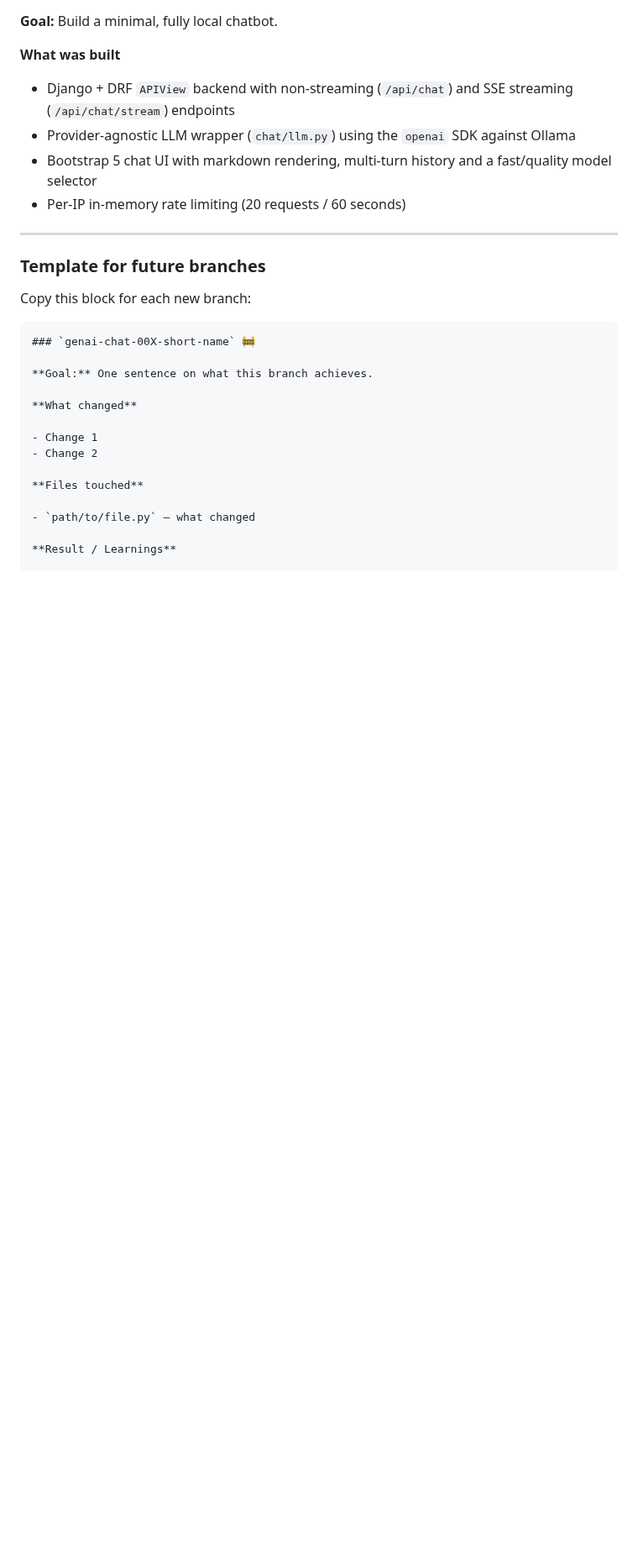
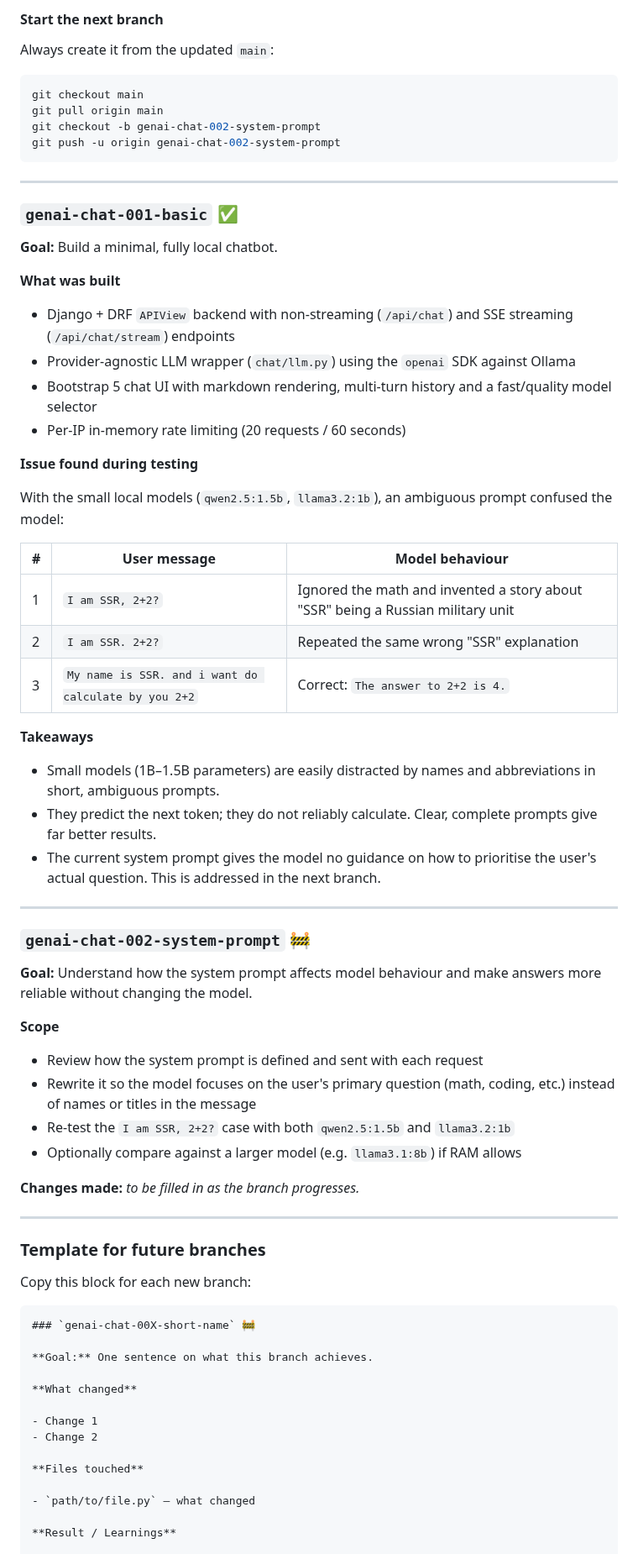
Before and after one commit to jprsurendra/genai-chat-django, a Markdown page: README.md, the part around one of its changes. Shown at 84% size. Rendered like a GitHub page; blank space fills up the shorter version.

````diff
--- a/README.md
+++ b/README.md
@@ -457,3 +529,17 @@ Each branch builds on the previous one. This section records **what changed in e
+#### Start the next branch
+
+Always create it from the updated `main`:
+
+```bash
+git checkout main
+git pull origin main
+git checkout -b genai-chat-002-system-prompt
+git push -u origin genai-chat-002-system-prompt
+```
+
+---
+
+### `genai-chat-001-basic` ✅
 
 **Goal:** Build a minimal, fully local chatbot.
 
@@ -464,8 +550,38 @@ Each branch builds on the previous one. This section records **what changed in e
 - Bootstrap 5 chat UI with markdown rendering, multi-turn history and a fast/quality model selector
 - Per-IP in-memory rate limiting (20 requests / 60 seconds)
 
+**Issue found during testing**
+
+With the small local models (`qwen2.5:1.5b`, `llama3.2:1b`), an ambiguous prompt confused the model:
+
+| # | User message | Model behaviour |
+|---|--------------|-----------------|
+| 1 | `I am SSR, 2+2?` | Ignored the math and invented a story about "SSR" being a Russian military unit |
+| 2 | `I am SSR. 2+2?` | Repeated the same wrong "SSR" explanation |
+| 3 | `My name is SSR. and i want do calculate by you 2+2` | Correct: `The answer to 2+2 is 4.` |
+
+**Takeaways**
+
+- Small models (1B–1.5B parameters) are easily distracted by names and abbreviations in short, ambiguous prompts.
+- They predict the next token; they do not reliably calculate. Clear, complete prompts give far better results.
+- The current system prompt gives the model no guidance on how to prioritise the user's actual question. This is addressed in the next branch.
+
 ---
 
+### `genai-chat-002-system-prompt` 🚧
+
+**Goal:** Understand how the system prompt affects model behaviour and make answers more reliable without changing the model.
+
+**Scope**
+
+- Review how the system prompt is defined and sent with each request
+- Rewrite it so the model focuses on the user's primary question (math, coding, etc.) instead of names or titles in the message
+- Re-test the `I am SSR, 2+2?` case with both `qwen2.5:1.5b` and `llama3.2:1b`
+- Optionally compare against a larger model (e.g. `llama3.1:8b`) if RAM allows
+
+**Changes made:** _to be filled in as the branch progresses._
+
+---
 
 ### Template for future branches
 
````
Also changed, not shown: other parts of README.md (+74 -2 lines).
